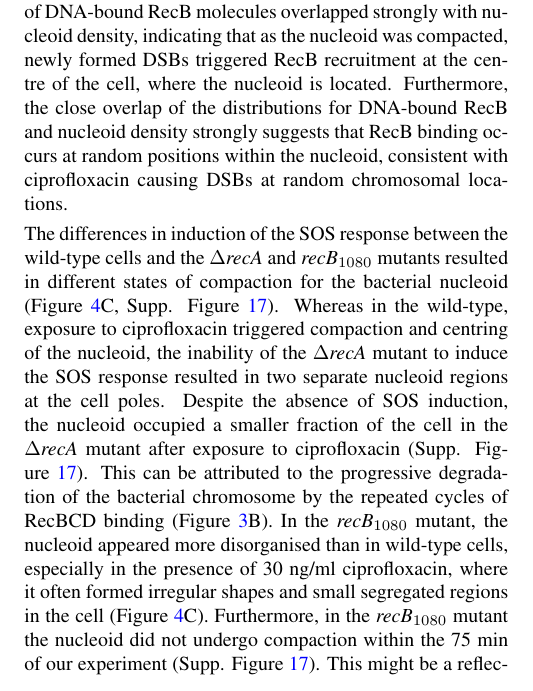
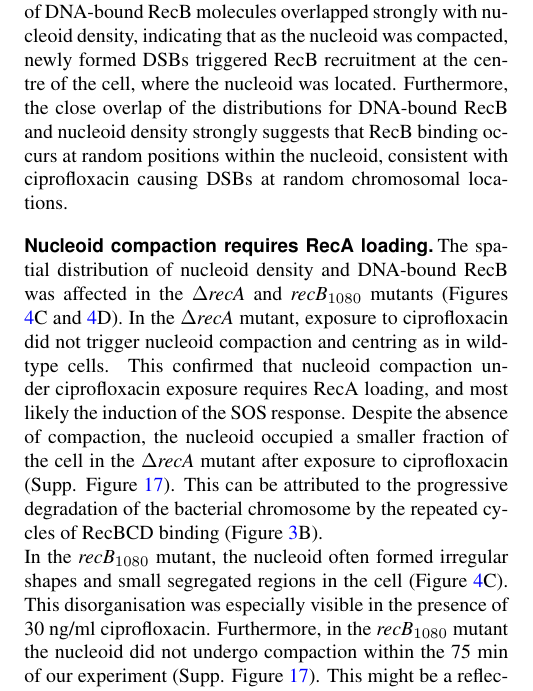
Before and after one commit to DanielThedie/RecB_article, a LaTeX document (Article.tex, which reads Results.tex): part of one column of page 8 of 24, cut so that both start at the same text. Compiled offline with pdfLaTeX.

Commit message:
Edited the paragraphs on nucleoid imaging in mutants

```diff
--- a/Results.tex
+++ b/Results.tex
@@ -133,10 +133,12 @@ During DSB processing, RecBCD facilitates the loading of the RecA protein on sin
 RecA loading on ssDNA triggers the SOS response, which inhibits cell division, leading to cell filamentation. Previous studies have reported that the SOS response also triggers compaction of the bacterial nucleoid\cite{Odsbu2014}. To see if this was the case for breaks induced by ciprofloxacin in our experimental conditions, we stained DNA using the Sytox Green dye. The use of a green dye allowed us to concomitantly image RecB, and to correlate the position of DNA-bound RecB molecules (defined as RecB spots with a lifetime $>$10 sec, see Figure \ref{Fig:lifetimes}D) with that of the nucleoid. Figure \ref{Fig:nucleoid}A shows representative images of the nucleoid and DNA-bound RecB after 60 minutes of exposure to different concentrations of ciprofloxacin. In untreated cells, the nucleoid was often observed to be bi-lobed, consistently with our previous observations\cite{Lepore2023}. After exposure to ciprofloxacin, the cells appeared elongated, and the nucleoid was often compacted in the centre of the cell. Due to nucleoid compaction, the total fraction of the cell occupied by the nucleoid decreased, from 40\% on average in untreated cells to 31\% in cells exposed to 30 ng/ml of ciprofloxacin for an hour (Supp. Figure \ref{SIFig:nucleoid_compaction}). In addition to the compaction, we observed that nucleoids were increasingly centred and the cells elongated upon increasing exposure to ciprofloxacin (in time and concentration), as shown in Supp. Figure \ref{SIFig:nucleoid_position}.
 
 % Correlation of nucleoid and RecB spots
-Long-lived RecB spots were found in close proximity to the nucleoid (Figure \ref{Fig:nucleoid}A), which strengthens our interpretation that they are DNA-bound RecB molecules. Figure \ref{Fig:nucleoid}B shows the spatial distribution of DNA-bound RecB spots and the nucleoid density in the cell (Supp. Figure \ref{SIFig:recb_nucleoid_timepoints} shows the same data after different durations of ciprofloxacin exposure). Upon exposure to increasing ciprofloxacin concentrations, induction of the SOS response caused the cells to elongate significantly (from 3.1 µm $\pm$ 0.19 on average in the absence of ciprofloxacin to 5.5 µm $\pm$ 0.71 after 75 min of exposure to 30 ng/ml ciprofloxacin, Supp. Figure \ref{SIFig:Gam_cell_length}). Despite this, and due to compaction and centring, the nucleoid remained within $\sim$2 µm either side of the cell centre. The distribution of DNA-bound RecB molecules overlapped strongly with nucleoid density, indicating that as the nucleoid was compacted, newly formed DSBs triggered RecB recruitment at the centre of the cell, where the nucleoid is located. Furthermore, the close overlap of the distributions for DNA-bound RecB and nucleoid density strongly suggests that RecB binding occurs at random positions within the nucleoid, consistent with ciprofloxacin causing DSBs at random chromosomal locations.
+Long-lived RecB spots were found in close proximity to the nucleoid (Figure \ref{Fig:nucleoid}A), which strengthens our interpretation that they are DNA-bound RecB molecules. Figure \ref{Fig:nucleoid}B shows the spatial distribution of DNA-bound RecB spots and the nucleoid density in the cell (Supp. Figure \ref{SIFig:recb_nucleoid_timepoints} shows the same data after different durations of ciprofloxacin exposure). Upon exposure to increasing ciprofloxacin concentrations, induction of the SOS response caused the cells to elongate significantly (from 3.1 µm $\pm$ 0.19 on average in the absence of ciprofloxacin to 5.5 µm $\pm$ 0.71 after 75 min of exposure to 30 ng/ml ciprofloxacin, Supp. Figure \ref{SIFig:Gam_cell_length}). Despite this, and due to compaction and centring, the nucleoid remained within $\sim$2 µm either side of the cell centre. The distribution of DNA-bound RecB molecules overlapped strongly with nucleoid density, indicating that as the nucleoid was compacted, newly formed DSBs triggered RecB recruitment at the centre of the cell, where the nucleoid was located. Furthermore, the close overlap of the distributions for DNA-bound RecB and nucleoid density strongly suggests that RecB binding occurs at random positions within the nucleoid, consistent with ciprofloxacin causing DSBs at random chromosomal locations.
 
-% Compaction of the nucleoid in mutants
-The differences in induction of the SOS response between the wild-type cells and the \dreca\ and \geneteneighty\ mutants resulted in different states of compaction for the bacterial nucleoid (Figure \ref{Fig:nucleoid}C, Supp. Figure \ref{SIFig:mutants_nucleoid_compaction}). Whereas in the wild-type, exposure to ciprofloxacin triggered compaction and centring of the nucleoid, the inability of the \dreca\ mutant to induce the SOS response resulted in two separate nucleoid regions at the cell poles. Despite the absence of SOS induction, the nucleoid occupied a smaller fraction of the cell in the \dreca\ mutant after exposure to ciprofloxacin (Supp. Figure \ref{SIFig:mutants_nucleoid_compaction}). This can be attributed to the progressive degradation of the bacterial chromosome by the repeated cycles of RecBCD binding (Figure \ref{Fig:recruitment}B). In the \geneteneighty\ mutant, the nucleoid appeared more disorganised than in wild-type cells, especially in the presence of 30 ng/ml ciprofloxacin, where it often formed irregular shapes and small segregated regions in the cell (Figure \ref{Fig:nucleoid}C). Furthermore, in the \geneteneighty\ mutant the nucleoid did not undergo compaction within the 75 min of our experiment (Supp. Figure \ref{SIFig:mutants_nucleoid_compaction}). This might be a reflection of the less efficient RecA loading in this mutant, leading to different time dynamics of the SOS induction and either impaired or significantly delayed nucleoid compaction.
+\subsection*{Nucleoid compaction requires RecA loading}
 
-% Colocalisation of RecB with the nucleoid in mutants
-In both mutant strains, the localisation of DNA-bound RecB overlapped with the bacterial nucleoid (Figure \ref{Fig:nucleoid}D), indicating that RecB binding occurred at random positions within the nucleoid, similarly to the wild-type. In the \dreca\ mutant, addition of 30 ng/ml ciprofloxacin did not change the spatial distribution of nucleoid density or DNA-bound RecB. This result was expected, as \dreca\ cells were unable to induce the SOS response, and therefore did not undergo nucleoid compaction. In the \geneteneighty\ mutant, both nucleoid density and DNA-bound RecB distributions form a single peak at the cell centre, in the presence and absence of ciprofloxacin. This is consistent with the \geneteneighty\ mutant having a higher baseline of SOS induction than wild-type cells, as previously reported\cite{Lepore2023}. The slightly broader distribution of nucleoid density and DNA-bound RecB position in the \geneteneighty\ mutant exposed to ciprofloxacin compared to the wild-type reinforces the hypothesis that nucleoid compaction is delayed in this mutant.
+The spatial distribution of nucleoid density and DNA-bound RecB was affected in the \dreca\ and \geneteneighty\ mutants (Figures \ref{Fig:nucleoid}C and \ref{Fig:nucleoid}D). In the \dreca\ mutant, exposure to ciprofloxacin did not trigger nucleoid compaction and centring as in wild-type cells. This confirmed that nucleoid compaction under ciprofloxacin exposure requires RecA loading, and most likely the induction of the SOS response. Despite the absence of compaction, the nucleoid occupied a smaller fraction of the cell in the \dreca\ mutant after exposure to ciprofloxacin (Supp. Figure \ref{SIFig:mutants_nucleoid_compaction}). This can be attributed to the progressive degradation of the bacterial chromosome by the repeated cycles of RecBCD binding (Figure \ref{Fig:recruitment}B).
+
+In the \geneteneighty\ mutant, the nucleoid often formed irregular shapes and small segregated regions in the cell (Figure \ref{Fig:nucleoid}C). This disorganisation was especially visible in the presence of 30 ng/ml ciprofloxacin. Furthermore, in the \geneteneighty\ mutant the nucleoid did not undergo compaction within the 75 min of our experiment (Supp. Figure \ref{SIFig:mutants_nucleoid_compaction}). This might be a reflection of the less efficient RecA loading in this mutant, leading to different time dynamics of the SOS induction and either impaired or significantly delayed nucleoid compaction.
+
+In both mutant strains, the localisation of DNA-bound RecB overlapped with the bacterial nucleoid (Figure \ref{Fig:nucleoid}D), indicating that RecB binding occurred at random positions within the nucleoid, similarly to the wild-type. In the \dreca\ mutant, addition of 30 ng/ml ciprofloxacin did not change the spatial distribution of nucleoid density or DNA-bound RecB. This result was expected, as \dreca\ cells were unable to induce the SOS response, and therefore did not undergo nucleoid compaction. In the \geneteneighty\ mutant, both nucleoid density and DNA-bound RecB distributions form a single peak at the cell centre, in the presence and absence of ciprofloxacin. This is consistent with the \geneteneighty\ mutant having a higher baseline of SOS induction than wild-type cells, as reported in our previous work\cite{Lepore2023}, which would result in a more compacted nucleoid. The absence of change in the distribution of nucleoid density and DNA-bound RecB position in the \geneteneighty\ mutant upon exposure to ciprofloxacin reinforces the hypothesis that nucleoid compaction is impaired or delayed in this mutant.
```
